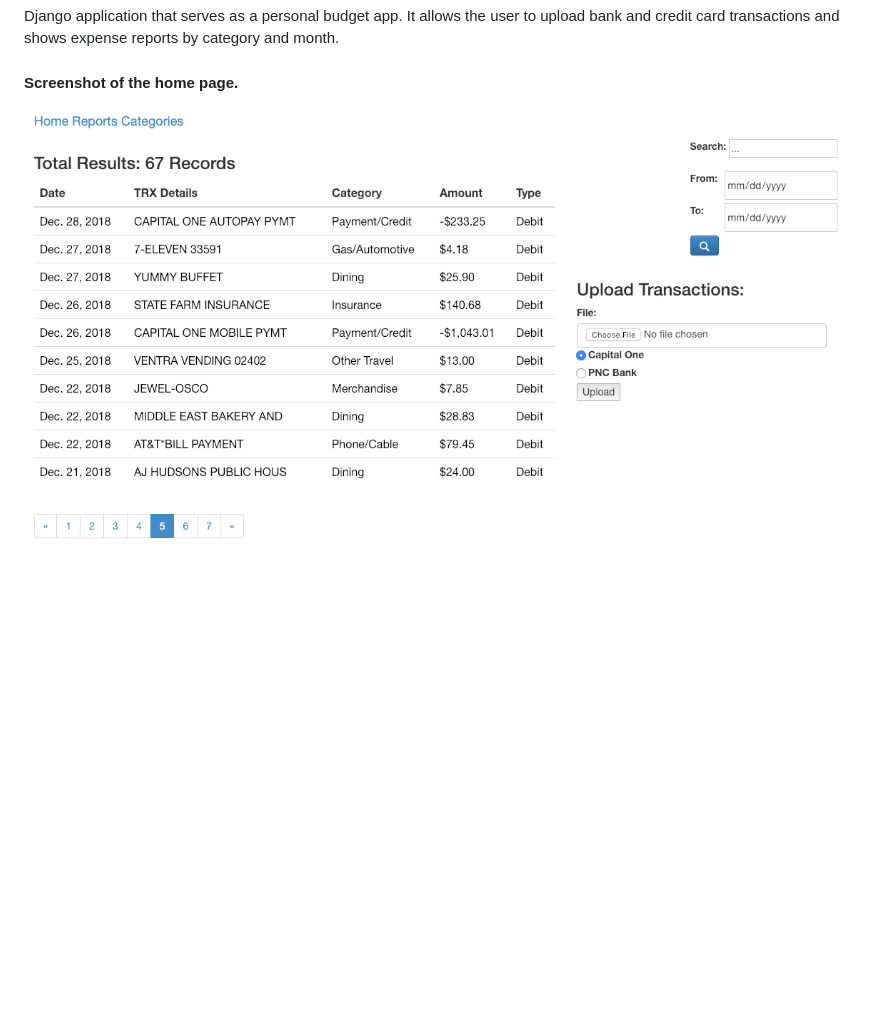
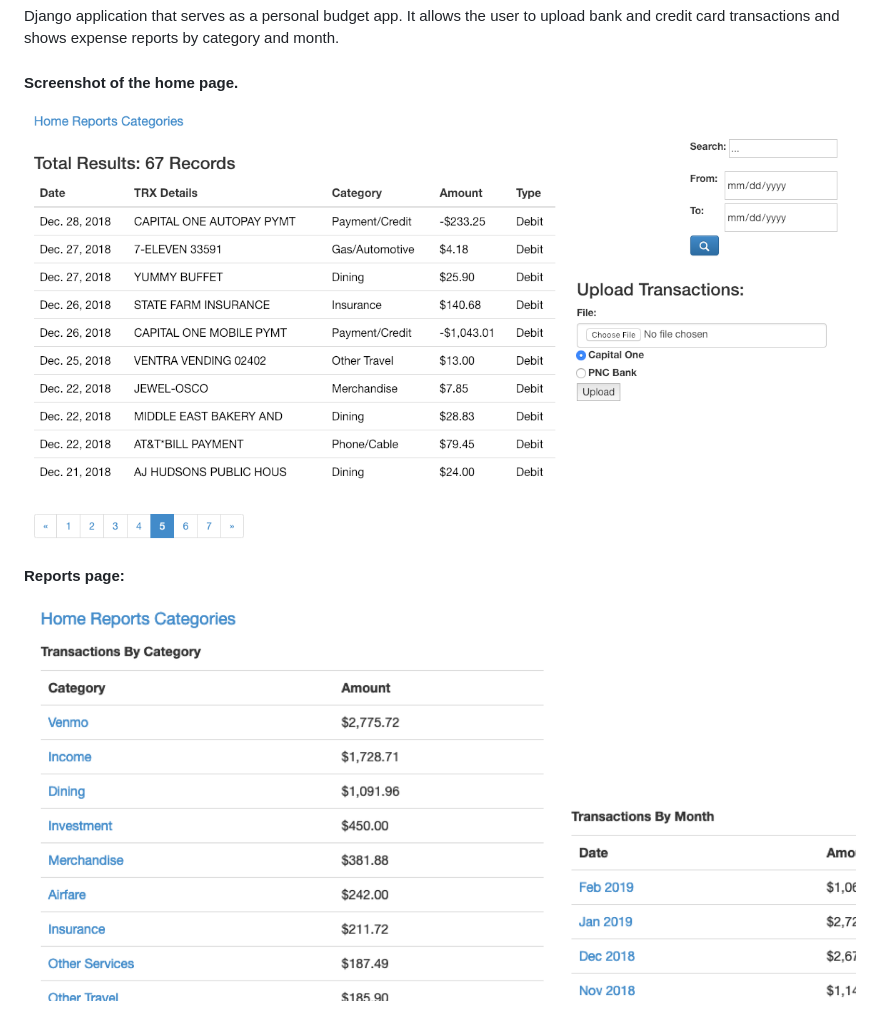
Before and after one commit to zmomen/budgeter, a Markdown page: README.md, the part around the change. GitHub-like rendering; pictures changed too: static/img/reports.png (added); blank space fills up the shorter version.

Commit message:
Added img folder. updated img links

```diff
--- a/README.md
+++ b/README.md
@@ -3,4 +3,8 @@
 Django application that serves as a personal budget app. It allows the user to upload bank and credit card transactions and shows expense reports by category and month.
 
 #### Screenshot of the home page.
-![alt text](https://raw.githubusercontent.com/zmomen/budgeter/master/budgeter-home%20page.png)
+![alt text](https://raw.githubusercontent.com/zmomen/budgeter/master/static/img/budgeter-home%20page.png)
+
+#### Reports page:
+
+![alt text](https://raw.githubusercontent.com/zmomen/budgeter/master/static/img/reports.png )
```
Also changed, not shown: static/img/budgeter-home page.png (renamed from budgeter-home page.png).
